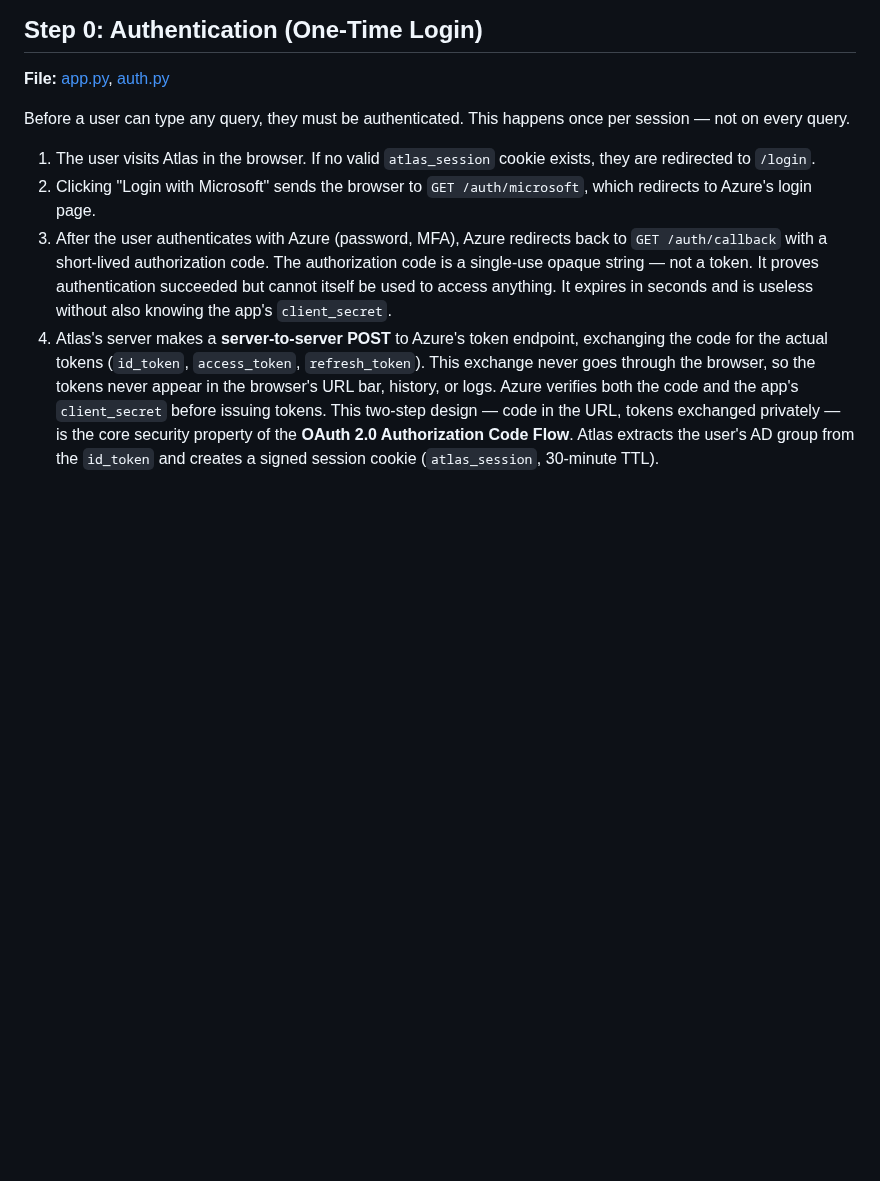
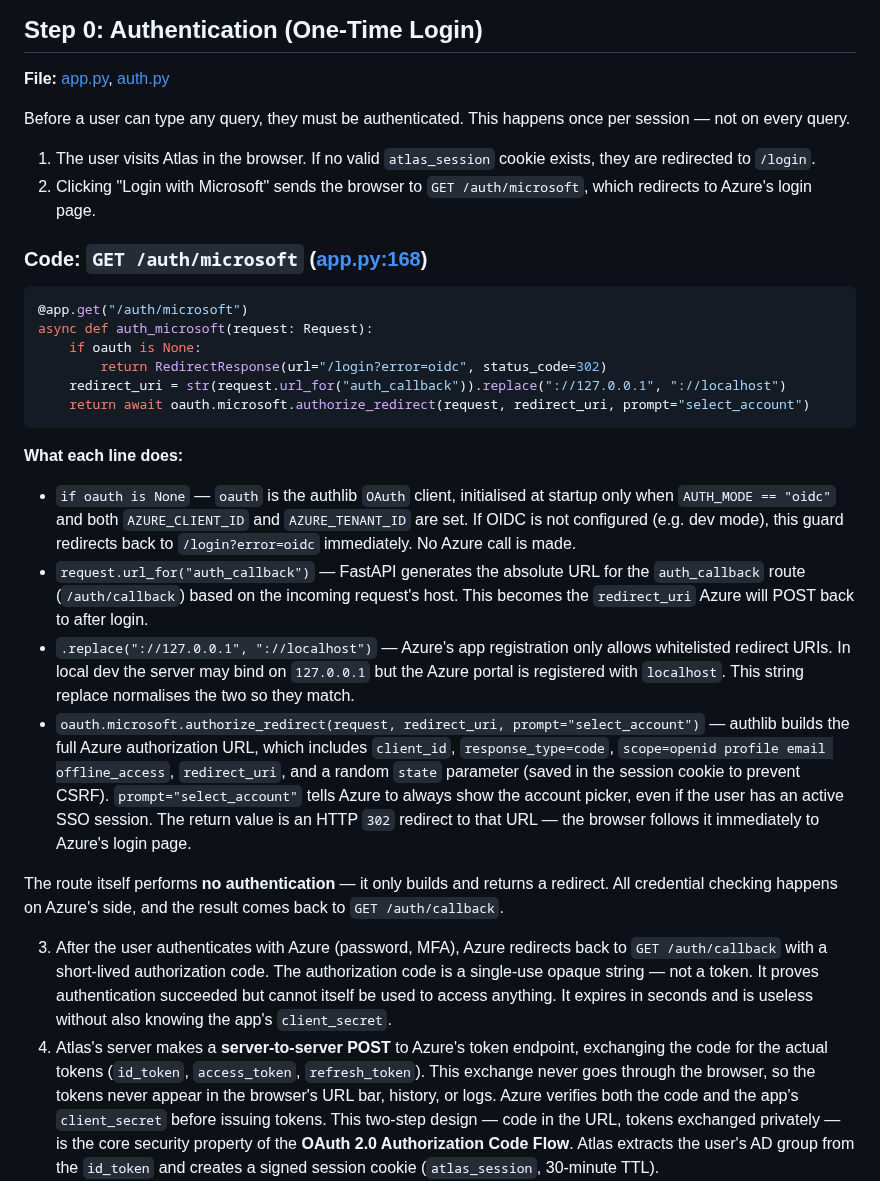
Before and after one commit to manikandarajzma/netbrain, a Markdown page: Documentation/End-to-End-flow/panorama.md, the part around the change. Rendered like a GitHub page; blank space fills up the shorter version.

````diff
--- a/Documentation/End-to-End-flow/panorama.md
+++ b/Documentation/End-to-End-flow/panorama.md
@@ -51,6 +51,27 @@ Before a user can type any query, they must be authenticated. This happens once
 
 1. The user visits Atlas in the browser. If no valid `atlas_session` cookie exists, they are redirected to `/login`.
 2. Clicking "Login with Microsoft" sends the browser to `GET /auth/microsoft`, which redirects to Azure's login page.
+
+### Code: `GET /auth/microsoft` ([app.py:168](../../app.py#L168))
+
+```python
+@app.get("/auth/microsoft")
+async def auth_microsoft(request: Request):
+    if oauth is None:
+        return RedirectResponse(url="/login?error=oidc", status_code=302)
+    redirect_uri = str(request.url_for("auth_callback")).replace("://127.0.0.1", "://localhost")
+    return await oauth.microsoft.authorize_redirect(request, redirect_uri, prompt="select_account")
+```
+
+**What each line does:**
+
+- `if oauth is None` — `oauth` is the authlib `OAuth` client, initialised at startup only when `AUTH_MODE == "oidc"` and both `AZURE_CLIENT_ID` and `AZURE_TENANT_ID` are set. If OIDC is not configured (e.g. dev mode), this guard redirects back to `/login?error=oidc` immediately. No Azure call is made.
+- `request.url_for("auth_callback")` — FastAPI generates the absolute URL for the `auth_callback` route (`/auth/callback`) based on the incoming request's host. This becomes the `redirect_uri` Azure will POST back to after login.
+- `.replace("://127.0.0.1", "://localhost")` — Azure's app registration only allows whitelisted redirect URIs. In local dev the server may bind on `127.0.0.1` but the Azure portal is registered with `localhost`. This string replace normalises the two so they match.
+- `oauth.microsoft.authorize_redirect(request, redirect_uri, prompt="select_account")` — authlib builds the full Azure authorization URL, which includes `client_id`, `response_type=code`, `scope=openid profile email offline_access`, `redirect_uri`, and a random `state` parameter (saved in the session cookie to prevent CSRF). `prompt="select_account"` tells Azure to always show the account picker, even if the user has an active SSO session. The return value is an HTTP `302` redirect to that URL — the browser follows it immediately to Azure's login page.
+
+The route itself performs **no authentication** — it only builds and returns a redirect. All credential checking happens on Azure's side, and the result comes back to `GET /auth/callback`.
+
 3. After the user authenticates with Azure (password, MFA), Azure redirects back to `GET /auth/callback` with a short-lived authorization code. The authorization code is a single-use opaque string — not a token. It proves authentication succeeded but cannot itself be used to access anything. It expires in seconds and is useless without also knowing the app's `client_secret`.
 4. Atlas's server makes a **server-to-server POST** to Azure's token endpoint, exchanging the code for the actual tokens (`id_token`, `access_token`, `refresh_token`). This exchange never goes through the browser, so the tokens never appear in the browser's URL bar, history, or logs. Azure verifies both the code and the app's `client_secret` before issuing tokens. This two-step design — code in the URL, tokens exchanged privately — is the core security property of the **OAuth 2.0 Authorization Code Flow**. Atlas extracts the user's AD group from the `id_token` and creates a signed session cookie (`atlas_session`, 30-minute TTL).
 5. The browser stores the cookie and the user lands on the main chat interface.
````
